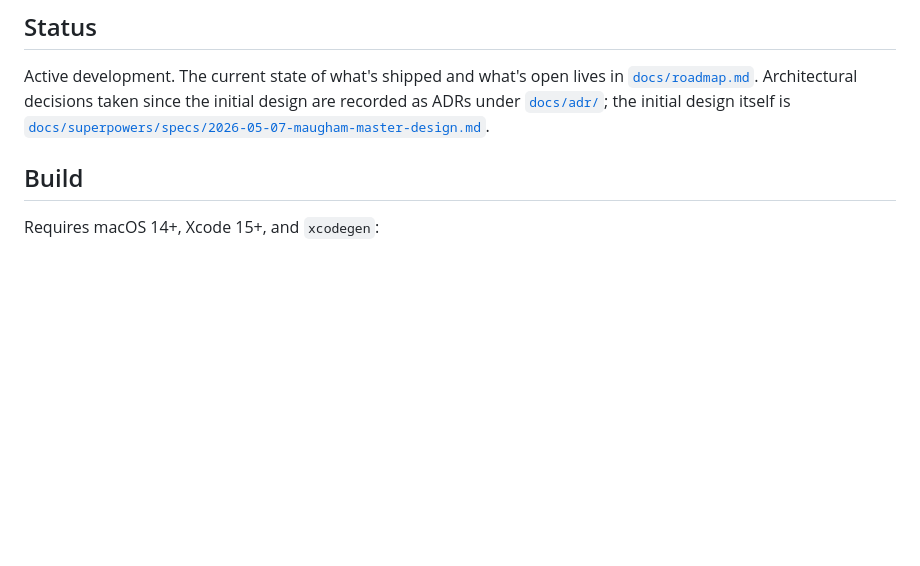
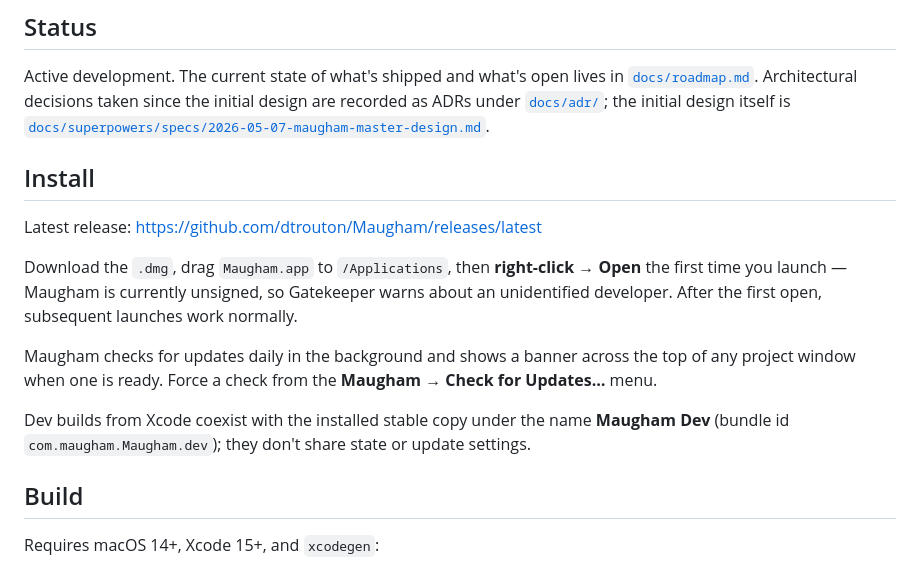
Before and after one commit to dtrouton/Maugham, a Markdown page: README.md, the part around the change. GitHub-like rendering; blank space fills up the shorter version.

Commit message:
docs(readme): add install section

```diff
--- a/README.md
+++ b/README.md
@@ -5,6 +5,16 @@ A focus text editor for serious creative writing on macOS. Native Swift + SwiftU
 ## Status
 
 Active development. The current state of what's shipped and what's open lives in [`docs/roadmap.md`](docs/roadmap.md). Architectural decisions taken since the initial design are recorded as ADRs under [`docs/adr/`](docs/adr/); the initial design itself is [`docs/superpowers/specs/2026-05-07-maugham-master-design.md`](docs/superpowers/specs/2026-05-07-maugham-master-design.md).
+
+## Install
+
+Latest release: <https://github.com/dtrouton/Maugham/releases/latest>
+
+Download the `.dmg`, drag `Maugham.app` to `/Applications`, then **right-click → Open** the first time you launch — Maugham is currently unsigned, so Gatekeeper warns about an unidentified developer. After the first open, subsequent launches work normally.
+
+Maugham checks for updates daily in the background and shows a banner across the top of any project window when one is ready. Force a check from the **Maugham → Check for Updates…** menu.
+
+Dev builds from Xcode coexist with the installed stable copy under the name **Maugham Dev** (bundle id `com.maugham.Maugham.dev`); they don't share state or update settings.
 
 ## Build
 
```
